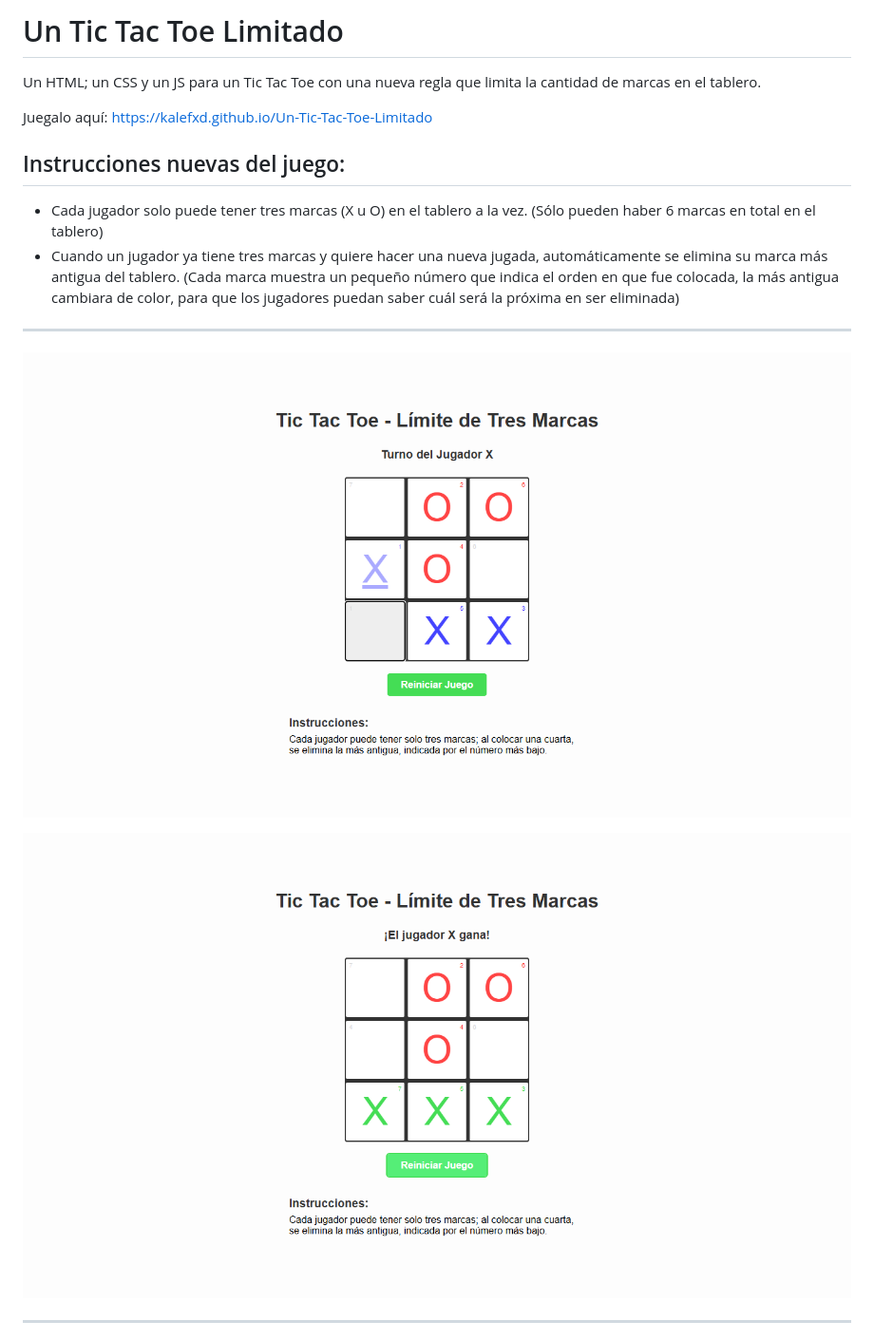
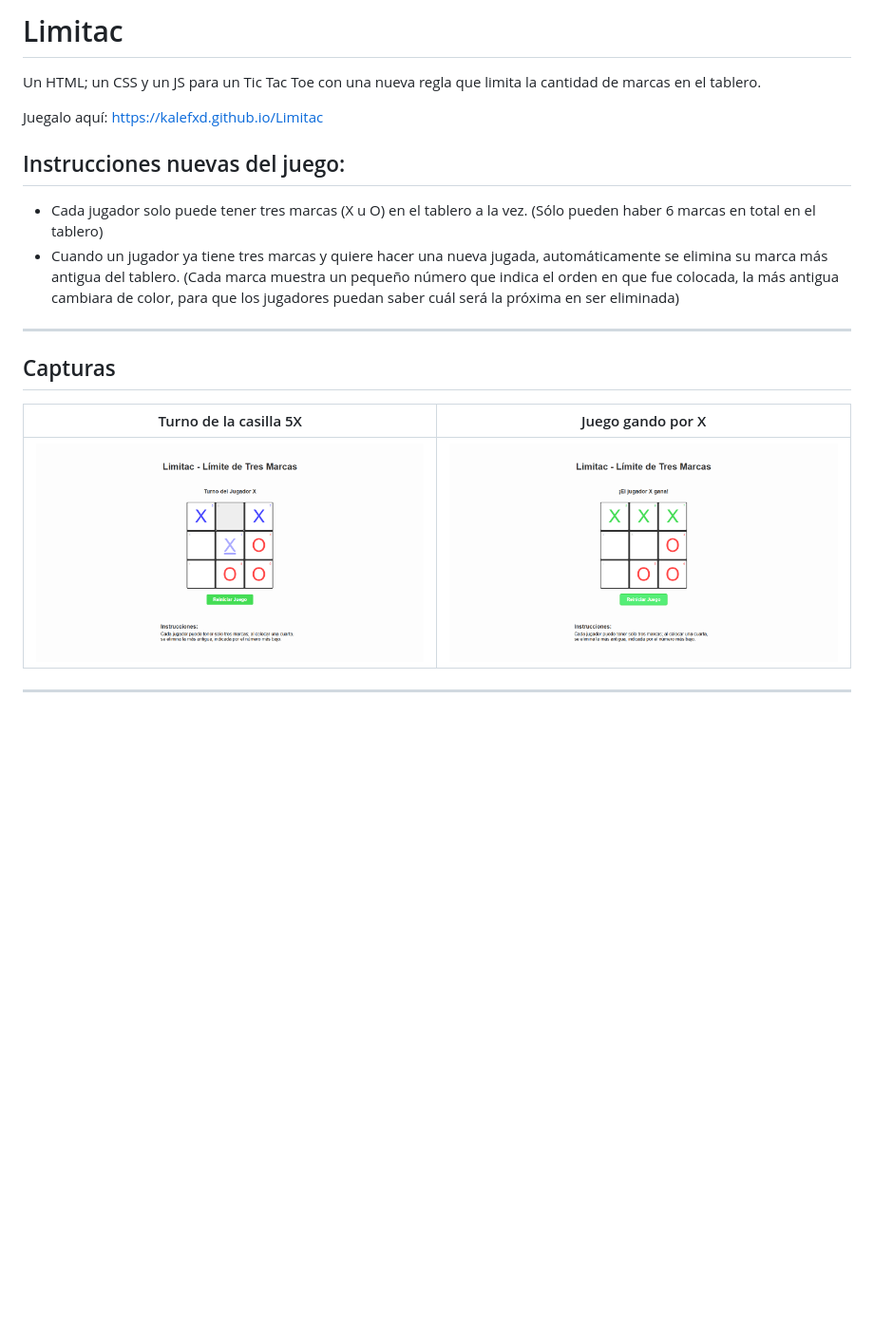
Before and after one commit to KalefXD/Limitac, a Markdown page: README.md, the part around the change. Shown: that part at 95% size. GitHub-like rendering; pictures changed too: assets/image-preview-1.png (added), assets/image-preview-2.png (added), image-preview-1.png (deleted); blank space fills up the shorter version.

```diff
--- a/README.md
+++ b/README.md
@@ -1,7 +1,7 @@
-# Un Tic Tac Toe Limitado
+# Limitac
 Un HTML; un CSS y un JS para un Tic Tac Toe con una nueva regla que limita la cantidad de marcas en el tablero.
 
-Juegalo aquí: https://kalefxd.github.io/Un-Tic-Tac-Toe-Limitado
+Juegalo aquí: https://kalefxd.github.io/Limitac
 
 ## Instrucciones nuevas del juego:
 - Cada jugador solo puede tener tres marcas (X u O) en el tablero a la vez. (Sólo pueden haber 6 marcas en total en el tablero)
@@ -9,9 +9,10 @@ Juegalo aquí: https://kalefxd.github.io/Un-Tic-Tac-Toe-Limitado
 
 ---
 
-![Vista previa del sitio 1](image-preview-1.png)
-
-![Vista previa del sitio 2](image-preview-2.png)
+## Capturas
+| Turno de la casilla 5X | Juego gando por X |
+|------------------------|-------------------|
+| ![Preview 1](assets/image-preview-1.png) | ![Preview 2](assets/image-preview-2.png) |
 
 ---
 
```
Also changed, not shown: 4 other files.
